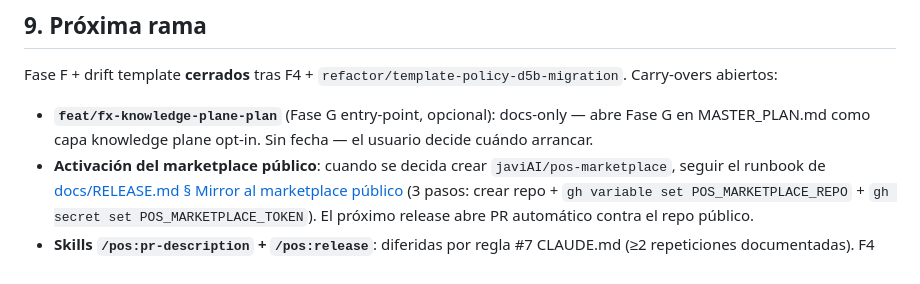
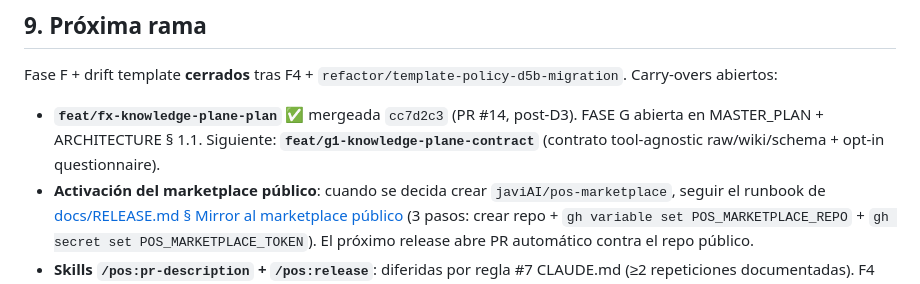
Before and after one commit to javiAI/project-operating-system, a Markdown page: HANDOFF.md, the part around the change. GitHub-like rendering.

```diff
--- a/HANDOFF.md
+++ b/HANDOFF.md
@@ -138,7 +138,7 @@ Hasta F1 el plugin reusaba subagents built-in; desde F2 los críticos son propio
 
 Fase F + drift template **cerrados** tras F4 + `refactor/template-policy-d5b-migration`. Carry-overs abiertos:
 
-- **`feat/fx-knowledge-plane-plan`** (Fase G entry-point, opcional): docs-only — abre Fase G en MASTER_PLAN.md como capa knowledge plane opt-in. Sin fecha — el usuario decide cuándo arrancar.
+- **`feat/fx-knowledge-plane-plan`** ✅ mergeada `cc7d2c3` (PR #14, post-D3). FASE G abierta en MASTER_PLAN + ARCHITECTURE § 1.1. Siguiente: **`feat/g1-knowledge-plane-contract`** (contrato tool-agnostic raw/wiki/schema + opt-in questionnaire).
 - **Activación del marketplace público**: cuando se decida crear `javiAI/pos-marketplace`, seguir el runbook de [docs/RELEASE.md § Mirror al marketplace público](docs/RELEASE.md) (3 pasos: crear repo + `gh variable set POS_MARKETPLACE_REPO` + `gh secret set POS_MARKETPLACE_TOKEN`). El próximo release abre PR automático contra el repo público.
 - **Skills `/pos:pr-description` + `/pos:release`**: diferidas por regla #7 CLAUDE.md (≥2 repeticiones documentadas). F4 entrega flow manual; cuando se observe el patrón ≥2 veces, extraer.
 - **`audit.yml` nightly**: declarado en `policy.yaml.ci_cd.workflows` desde Fase A; sin consumer activo. Reabrir cuando `npm audit` + `pip-audit` + `/pos:audit-plugin --self` justifiquen ejecución periódica.
```
Also changed, not shown: ROADMAP.md (+1 -1 lines).
